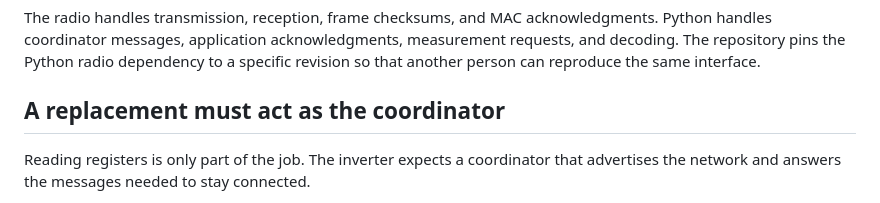
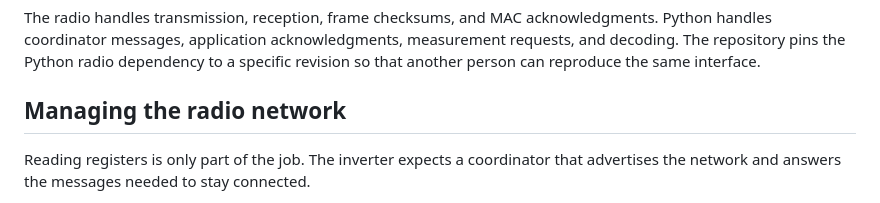
Before and after one commit to daltschu22/solar-city-inverter-radio, a Markdown page: docs/article.md, the part around the change. Rendered like a GitHub page.

Commit message:
Use a direct heading for radio network management

```diff
--- a/docs/article.md
+++ b/docs/article.md
@@ -84,7 +84,7 @@ messages, application acknowledgments, measurement requests, and decoding.
 The repository pins the Python radio dependency to a specific revision so that
 another person can reproduce the same interface.
 
-## A replacement must act as the coordinator
+## Managing the radio network
 
 Reading registers is only part of the job. The inverter expects a coordinator
 that advertises the network and answers the messages needed to stay connected.
```
